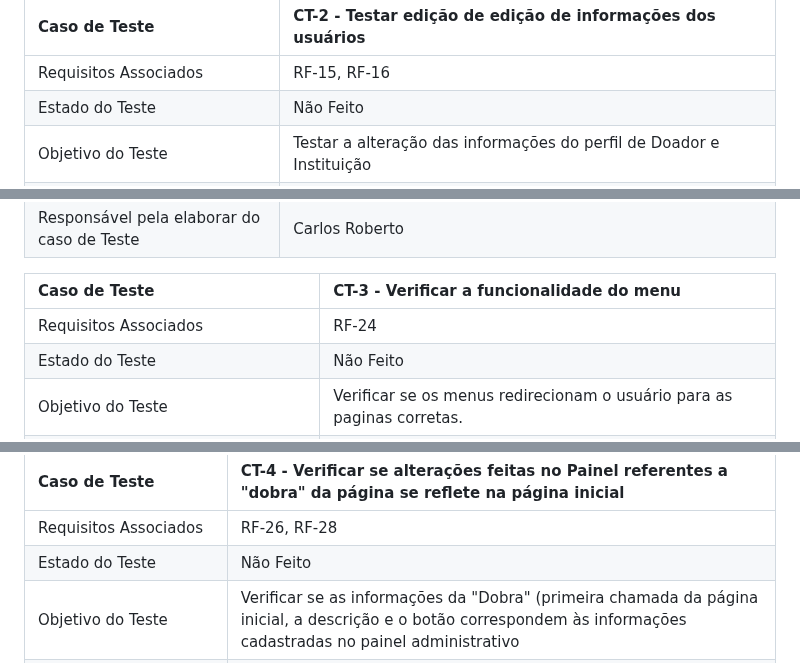
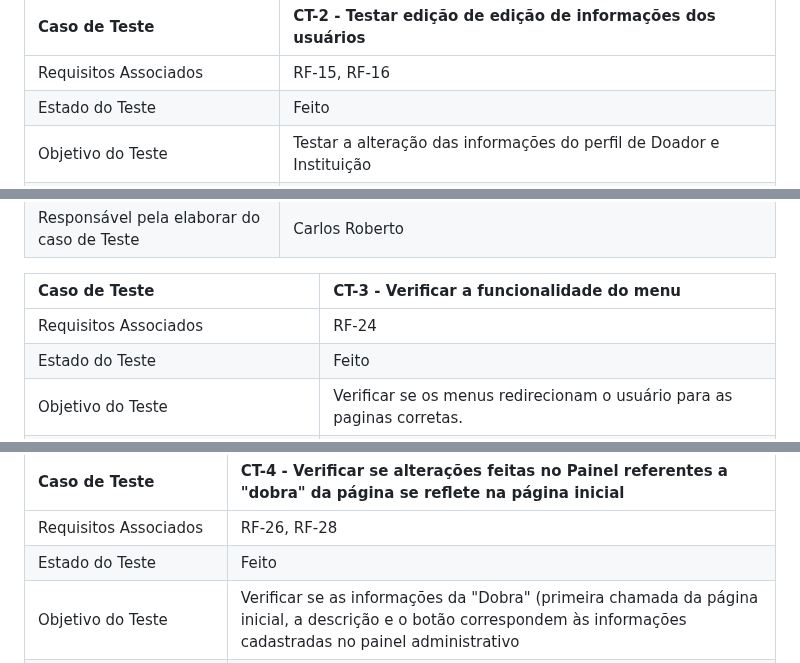
Before and after one commit to ICEI-PUC-Minas-PMV-ADS/pmv-ads-2023-2-e1-proj-web-t5-doe-facil, a Markdown page: documentos/07-Plano de Testes de Software.md, 3 parts joined by grey strips. Drawn GitHub-style.

```diff
--- a/documentos/07-Plano de Testes de Software.md
+++ b/documentos/07-Plano de Testes de Software.md
@@ -12,7 +12,7 @@
 |Caso de Teste    | CT-2 - Testar edição de edição de informações dos usuários |
 |:---|:---|
 | Requisitos Associados | RF-15, RF-16 |
-| Estado do Teste | Não Feito |
+| Estado do Teste | Feito |
 | Objetivo do Teste | Testar a alteração das informações do perfil de Doador e Instituição |
 | Passos | 1 - Acessar a página de acesso no menu inicial <br> 2 - Acessar como doador e instituição (repetir passos). <br> 3 - Clicar no item do menu lateral "Meu Perfil" <br> 4 - Alterar os dados do formulário de Informações <br> 5 - Clicar em Salvar <br> 6 - Alterar a senha <br> 7 - Clicar em Salvar <br> 8 - Caso esteja com perfil de Instituição, alterar informações do formulário Extra <br> 9 - Clicar em Salvar  |
 | Critérios de êxito | Todos formulários devem emitir um alerta de confirmação da modificação. <br> Os formulário de Informações e Extra devem mantar as informações alteradas. <br> No caso da edição da senha, deve ser possível acessar o painel administrativo com a nova senha.   |
@@ -20,8 +20,8 @@
 
 Caso de Teste    | CT-3 - Verificar a funcionalidade do menu |
 |:---|:---|
-| Requisitos Associados | RF-24|
-| Estado do Teste | Não Feito |
+| Requisitos Associados | RF-24 |
+| Estado do Teste | Feito |
 | Objetivo do Teste | Verificar se os menus redirecionam o usuário para as paginas corretas. |
 | Passos | 1 - Acessar a página principal da funcionalidade <br> 2 - Clicar nas abas superiores <br> 3 - Verificar para qual pagina foi redirecionado |
 | Critérios de êxito | Todas as guias devem redirecionar o usuário para a pagina descrita.  |
@@ -30,7 +30,7 @@ Caso de Teste    | CT-3 - Verificar a funcionalidade do menu |
 Caso de Teste    | CT-4 - Verificar se alterações feitas no Painel referentes a "dobra" da página se reflete na página inicial |
 |:---|:---|
 | Requisitos Associados | RF-26, RF-28 |
-| Estado do Teste | Não Feito |
+| Estado do Teste | Feito |
 | Objetivo do Teste | Verificar se as informações da "Dobra" (primeira chamada da página inicial, a descrição e o botão correspondem às informações cadastradas no painel administrativo |
 | Passos | 1 - Acessar a página principal <br> 2 - Verificar as informações da dobra <br> 3 - Clicar em acessar no menu superior e acessar como Administrador (dados de acesso no console do navegador) <br> 4 - Clicar no menu laterar em "Painel Geral" <br> 5 - Alterar as informações referente a "Dobra da Página Inicial" <br> 6 - Acessar a página inicial pelo menu superiro <br> 7 - Verificar se as informações atualizadas no painel refletem com a página inicial. <br> OBS: Deve ser testado também se o redirecionamento está condizente com o endereço cadastrado no painel. |
 | Critérios de êxito | As informações alteradas no painel administrativo devem refletir na página inicial. |
```
Also changed, not shown: other parts of documentos/07-Plano de Testes de Software.md (+3 -3 lines).
